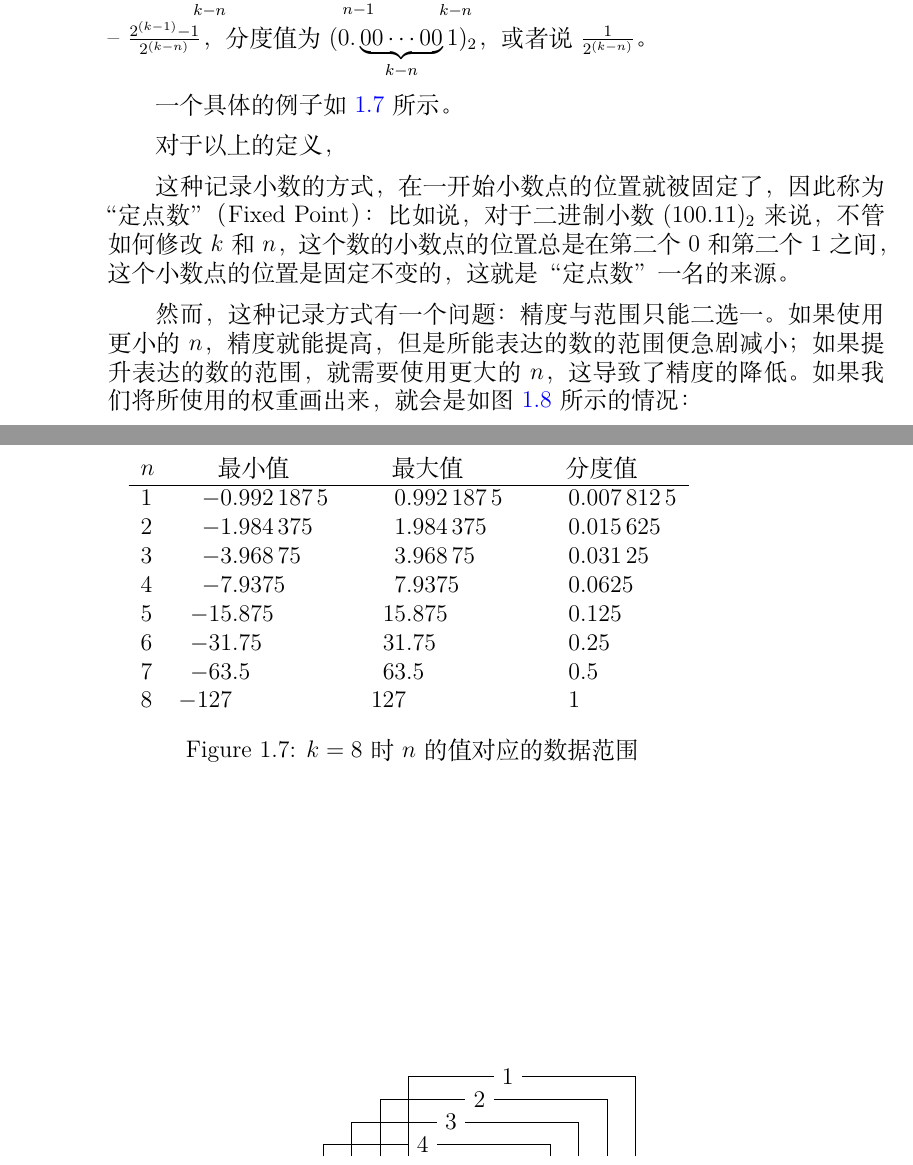
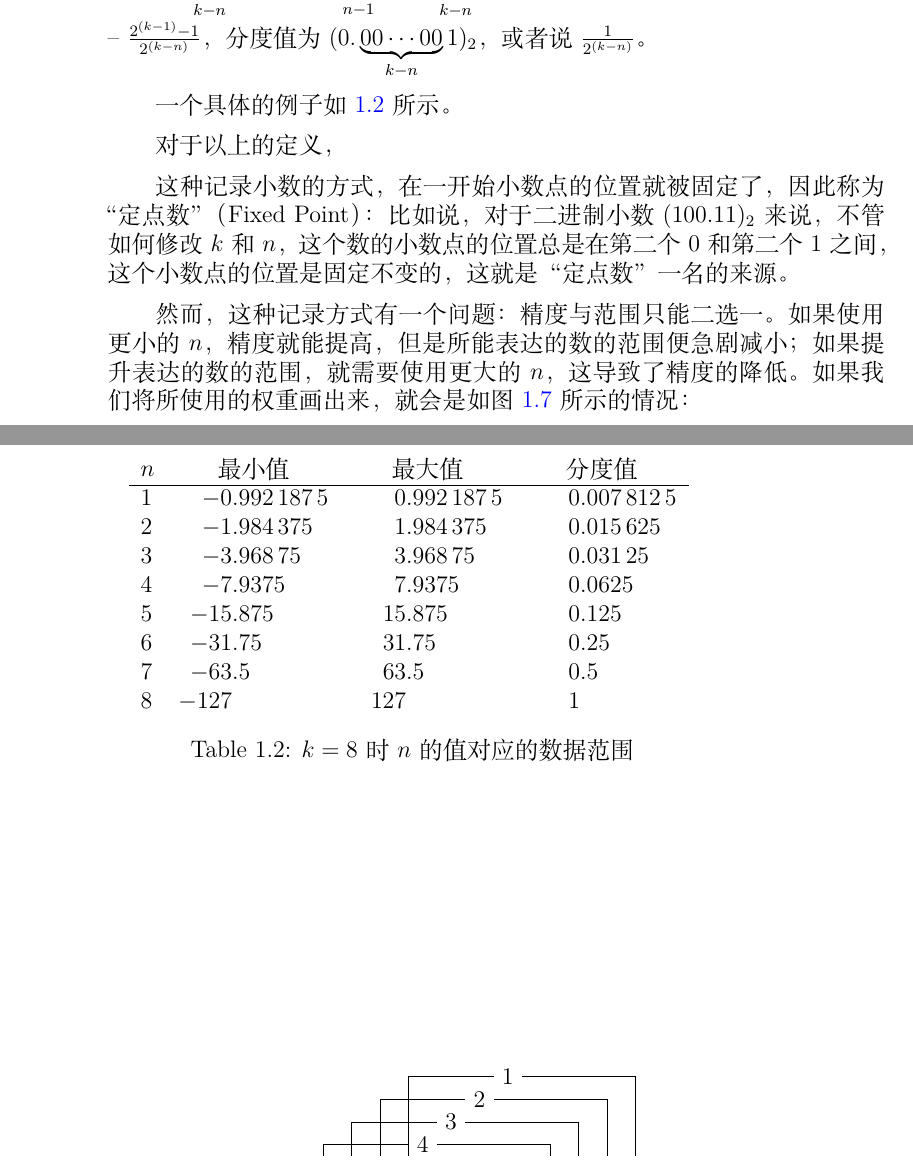
Before and after one commit to Geno1024/CST-Live-Guide, a LaTeX book (CST-Live-Guide.tex, which reads NumberSystemBasics/FixedPointAndFloatingPoint.tex): two parts of pages 24 and 25 of 38, joined at a grey line, cut so that both start at the same text. Compiled offline with XeLaTeX.

Commit message:
[Update] this is a table, not a figure.

```diff
--- a/NumberSystemBasics/FixedPointAndFloatingPoint.tex
+++ b/NumberSystemBasics/FixedPointAndFloatingPoint.tex
@@ -13,10 +13,10 @@
 
         此时它可以表达的数的范围是 $(-\underbrace{11 \cdots 11}_{n-1}.\underbrace{11 \cdots 11}_{k-n})_2$ -- $(-0.\underbrace{00 \cdots 00}_{k-n}1)_2$ 和 $(0.\underbrace{00 \cdots 00}_{k-n}1)_2$ -- $(\underbrace{11 \cdots 11}_{n-1}.\underbrace{11 \cdots 11}_{k-n})_2$，或者说 $-\frac{2^{(k-1)}-1}{2^{(k-n)}}$ -- $-\frac{1}{2^{(k-n)}}$ 和 $\frac{1}{2^{(k-n)}}$ -- $\frac{2^{(k-1)}-1}{2^{(k-n)}}$，分度值为 $(0.\underbrace{00 \cdots 00}_{k-n}1)_2$，或者说 $\frac{1}{2^{(k-n)}}$。
 
-        一个具体的例子如~\ref{fig:NumberSystemBasics/FixedPointAndFloatingPoint/FixedPoint/DataRange} 所示。
+        一个具体的例子如~\ref{tab:NumberSystemBasics/FixedPointAndFloatingPoint/FixedPoint/DataRange} 所示。
 
         % https://tex.stackexchange.com/a/130008/149813
-        \begin{figure}
+        \begin{table}
             \centering
             \begin{tabular}{lS[table-format=-3.7]S[table-format=-3.7]S[table-format=-3.7]}
                 $n$ & 最小值     & 最大值    & 分度值    \\ \hline
```
Also changed, not shown: NumberSystemBasics/FixedPointAndFloatingPoint.tex (4 more changed lines).
